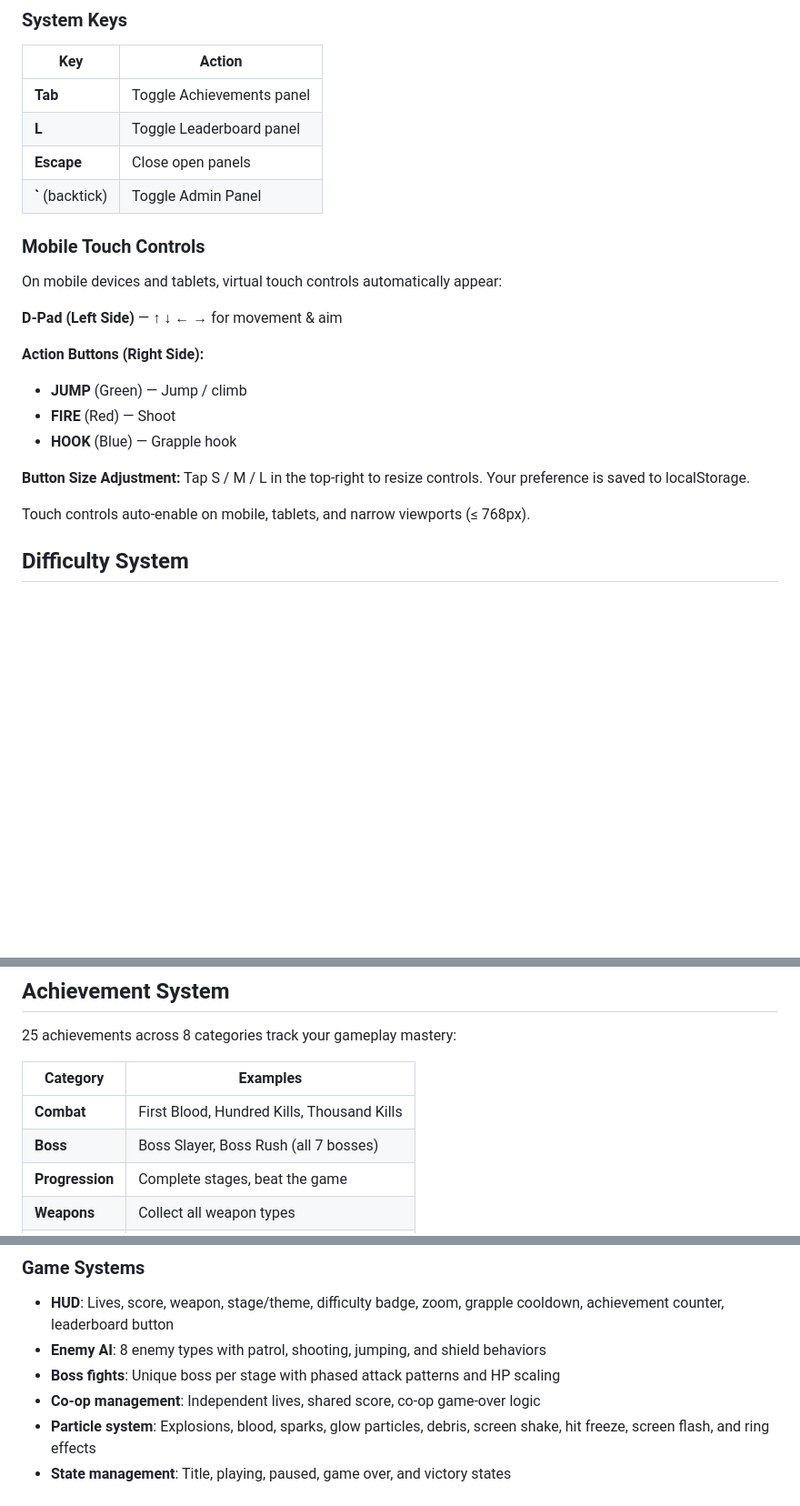
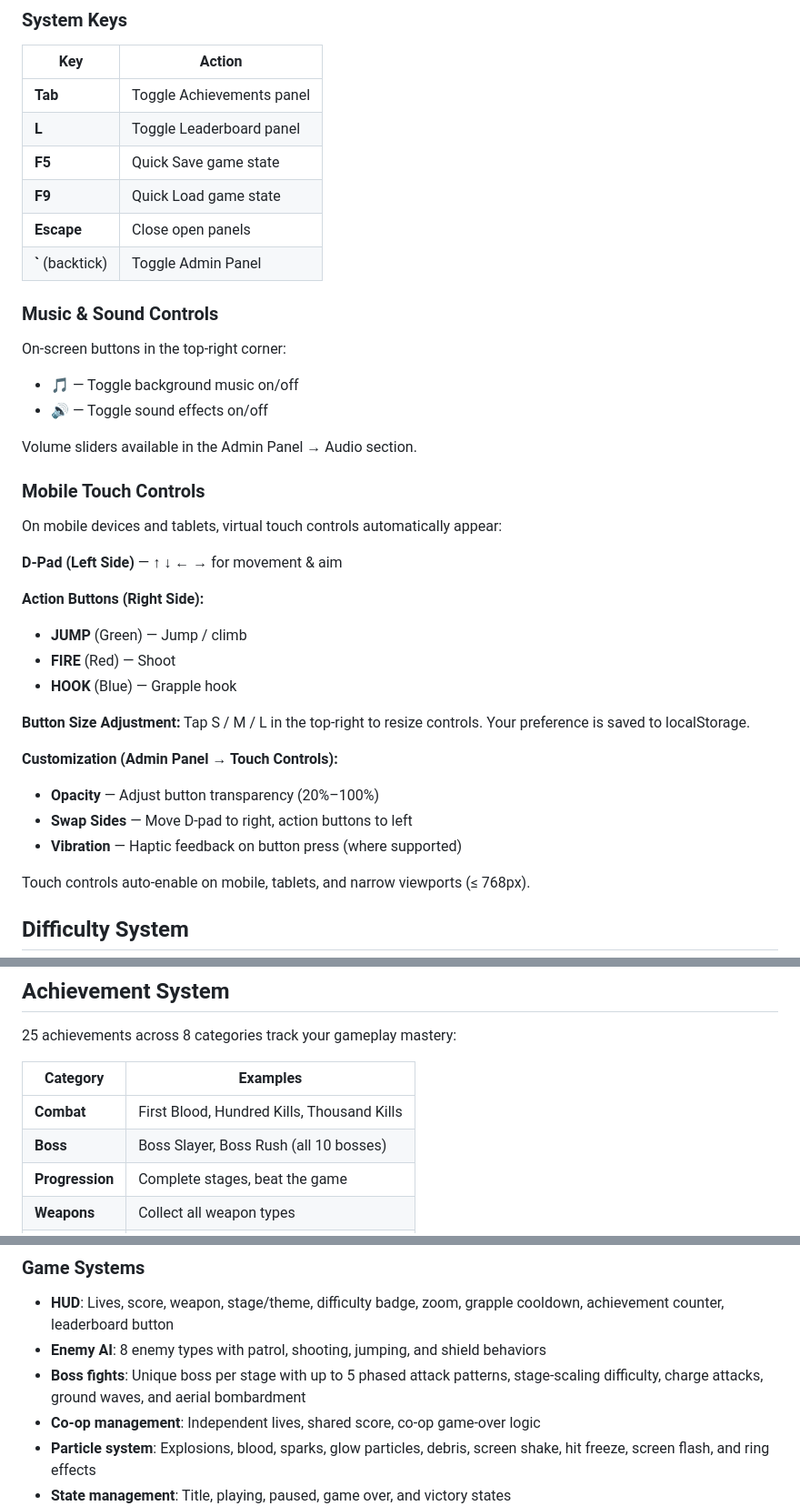
Before and after one commit to adamfoxdev/claude_contra_clone, a Markdown page: README.md, 3 parts joined by grey strips. Shown at 91% size. Rendered like a GitHub page; blank space fills up the shorter version.

```diff
--- a/README.md
+++ b/README.md
@@ -60,8 +65,18 @@ CONTRA FORCE is a faithful HTML5 recreation of the classic arcade action game, f
 |-----|--------|
 | **Tab** | Toggle Achievements panel |
 | **L** | Toggle Leaderboard panel |
+| **F5** | Quick Save game state |
+| **F9** | Quick Load game state |
 | **Escape** | Close open panels |
 | **`** (backtick) | Toggle Admin Panel |
+
+### Music & Sound Controls
+
+On-screen buttons in the top-right corner:
+- **🎵** — Toggle background music on/off
+- **🔊** — Toggle sound effects on/off
+
+Volume sliders available in the Admin Panel → Audio section.
 
 ### Mobile Touch Controls
 
@@ -75,6 +90,11 @@ On mobile devices and tablets, virtual touch controls automatically appear:
 - **HOOK** (Blue) — Grapple hook
 
 **Button Size Adjustment:** Tap S / M / L in the top-right to resize controls. Your preference is saved to localStorage.
+
+**Customization (Admin Panel → Touch Controls):**
+- **Opacity** — Adjust button transparency (20%–100%)
+- **Swap Sides** — Move D-pad to right, action buttons to left
+- **Vibration** — Haptic feedback on button press (where supported)
 
 Touch controls auto-enable on mobile, tablets, and narrow viewports (≤ 768px).
 
@@ -99,7 +119,7 @@ Your difficulty preference is saved and restored between sessions.
 | Category | Examples |
 |----------|----------|
 | **Combat** | First Blood, Hundred Kills, Thousand Kills |
-| **Boss** | Boss Slayer, Boss Rush (all 7 bosses) |
+| **Boss** | Boss Slayer, Boss Rush (all 10 bosses) |
 | **Progression** | Complete stages, beat the game |
 | **Weapons** | Collect all weapon types |
 | **Exploration** | Find treasure, discover secrets |
@@ -152,7 +223,7 @@ Chain enemy kills within a short window to build combos. Visual popups display y
 ### Game Systems
 - **HUD**: Lives, score, weapon, stage/theme, difficulty badge, zoom, grapple cooldown, achievement counter, leaderboard button
 - **Enemy AI**: 8 enemy types with patrol, shooting, jumping, and shield behaviors
-- **Boss fights**: Unique boss per stage with phased attack patterns and HP scaling
+- **Boss fights**: Unique boss per stage with up to 5 phased attack patterns, stage-scaling difficulty, charge attacks, ground waves, and aerial bombardment
 - **Co-op management**: Independent lives, shared score, co-op game-over logic
 - **Particle system**: Explosions, blood, sparks, glow particles, debris, screen shake, hit freeze, screen flash, and ring effects
 - **State management**: Title, playing, paused, game over, and victory states
```
Also changed, not shown: other parts of README.md (+77 -12 lines).
